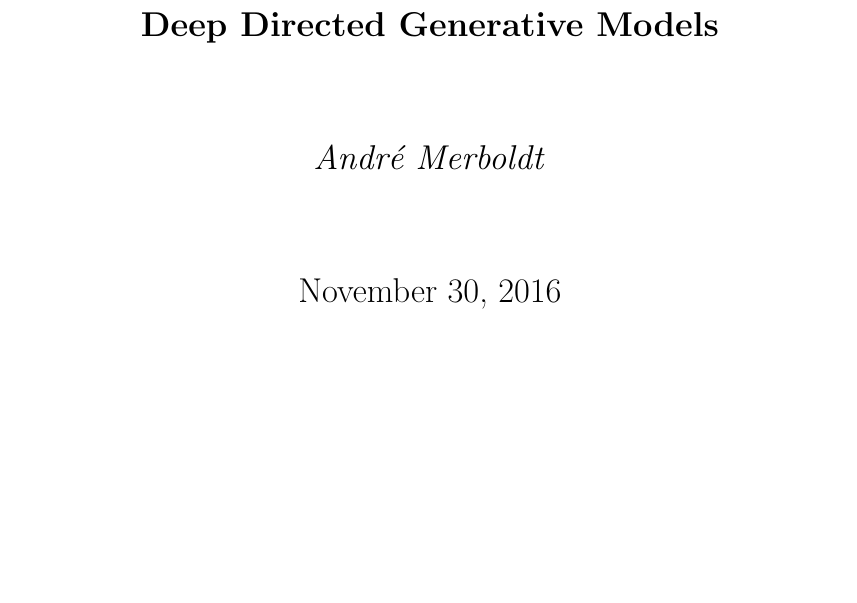
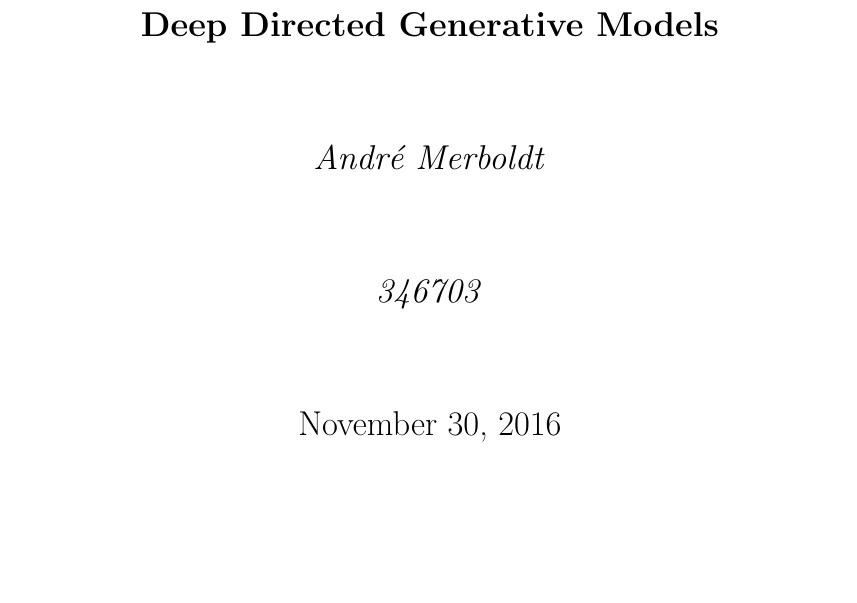
Before and after one commit to Spotlight0xff/deeplearning-seminar, a LaTeX document (paper/paper.tex): part of page 1 of 11, cut so that both start at the same text. Compiled offline with pdfLaTeX.

Commit message:
added matrikelnr

```diff
--- a/paper/paper.tex
+++ b/paper/paper.tex
@@ -106,6 +106,7 @@
     \LARGE
     \textbf{Deep Directed Generative Models} \\[6ex]
     \textit{André Merboldt} \\[6ex]
+    \textit{346703} \\[6ex]
     \today
 
     \vfill
```
